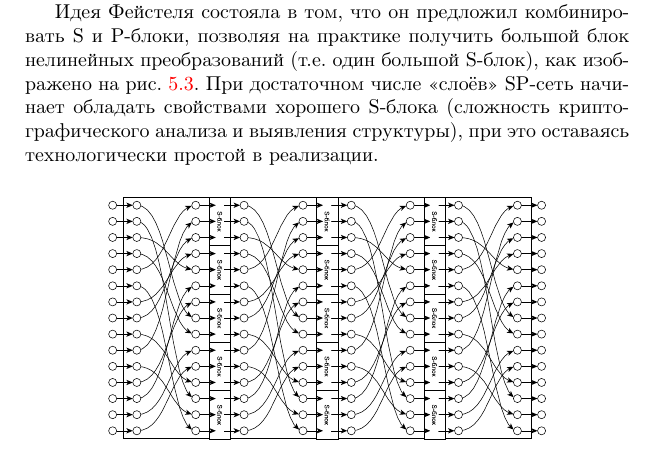
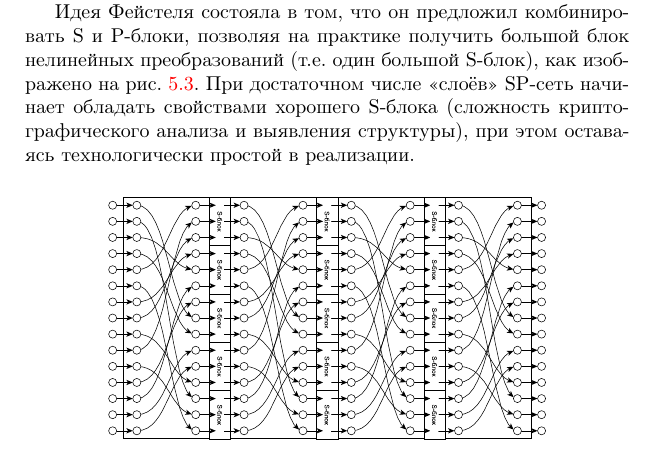
Before and after one commit to vlsergey/infosec, a LaTeX book (Information Security.tex, which reads lucifer.tex): part of page 57 of 285, cut so that both start at the same text. Compiled offline with pdfLaTeX.

Commit message:
Update lucifer.tex
грамматическая ошибка

```diff
--- a/lucifer.tex
+++ b/lucifer.tex
@@ -15,7 +15,7 @@
 
 С другой стороны, блок перестановок (permutation box, P-box, далее P-блок), как изображённый на рис.~\ref{fig:p-box-inside}, может обрабатывать блоки бит любого размера. Однако какая-либо криптографическая стойкость у него отсутствует: он представляет собой тривиальное линейное преобразование своего входа. Криптоаналитику достаточно иметь $N$ линейно-независимых пар значений входа и выхода (где $N$ -- размер блока), чтобы получить полное представление о структуре P-блока.
 
-Идея Фейстеля состояла в том, что он предложил комбинировать S и P-блоки, позволяя на практике получить большой блок нелинейных преобразований (т.е. один большой S-блок), как изображено на рис.~\ref{fig:sp-network}. При достаточном числе <<слоёв>> SP-сеть начинает обладать свойствами хорошего S-блока (сложность криптографического анализа и выявления структуры), при это оставаясь технологически простой в реализации.
+Идея Фейстеля состояла в том, что он предложил комбинировать S и P-блоки, позволяя на практике получить большой блок нелинейных преобразований (т.е. один большой S-блок), как изображено на рис.~\ref{fig:sp-network}. При достаточном числе <<слоёв>> SP-сеть начинает обладать свойствами хорошего S-блока (сложность криптографического анализа и выявления структуры), при этом оставаясь технологически простой в реализации.
 
 \begin{figure}[htb]
 	\centering
```
